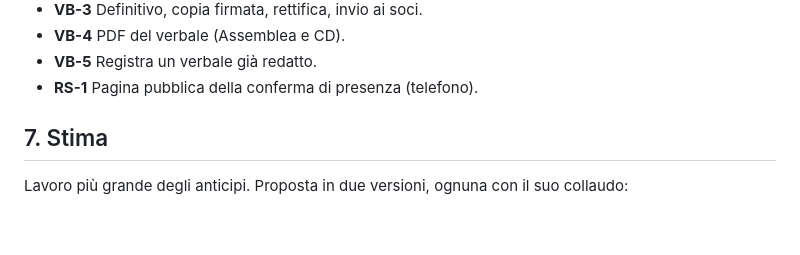
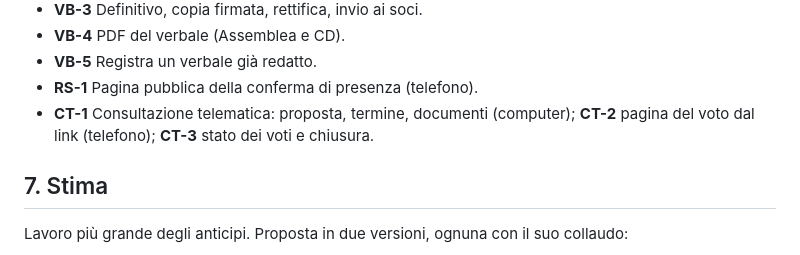
Before and after one commit to valconizanetti-wq/gestionale-asdaps, a Markdown page: docs/analisi-verbali-assemblee.md, the part around one of its changes. Rendered like a GitHub page; blank space fills up the shorter version.

```diff
--- a/docs/analisi-verbali-assemblee.md
+++ b/docs/analisi-verbali-assemblee.md
@@ -368,6 +419,9 @@ insieme («Rendi definitivi i 3 verbali chiusi»), con il numero.
 - **VB-4** PDF del verbale (Assemblea e CD).
 - **VB-5** Registra un verbale già redatto.
 - **RS-1** Pagina pubblica della conferma di presenza (telefono).
+- **CT-1** Consultazione telematica: proposta, termine, documenti
+  (computer); **CT-2** pagina del voto dal link (telefono); **CT-3**
+  stato dei voti e chiusura.
 
 ## 7. Stima
 
```
Also changed, not shown: other parts of docs/analisi-verbali-assemblee.md (+51 -0 lines).
